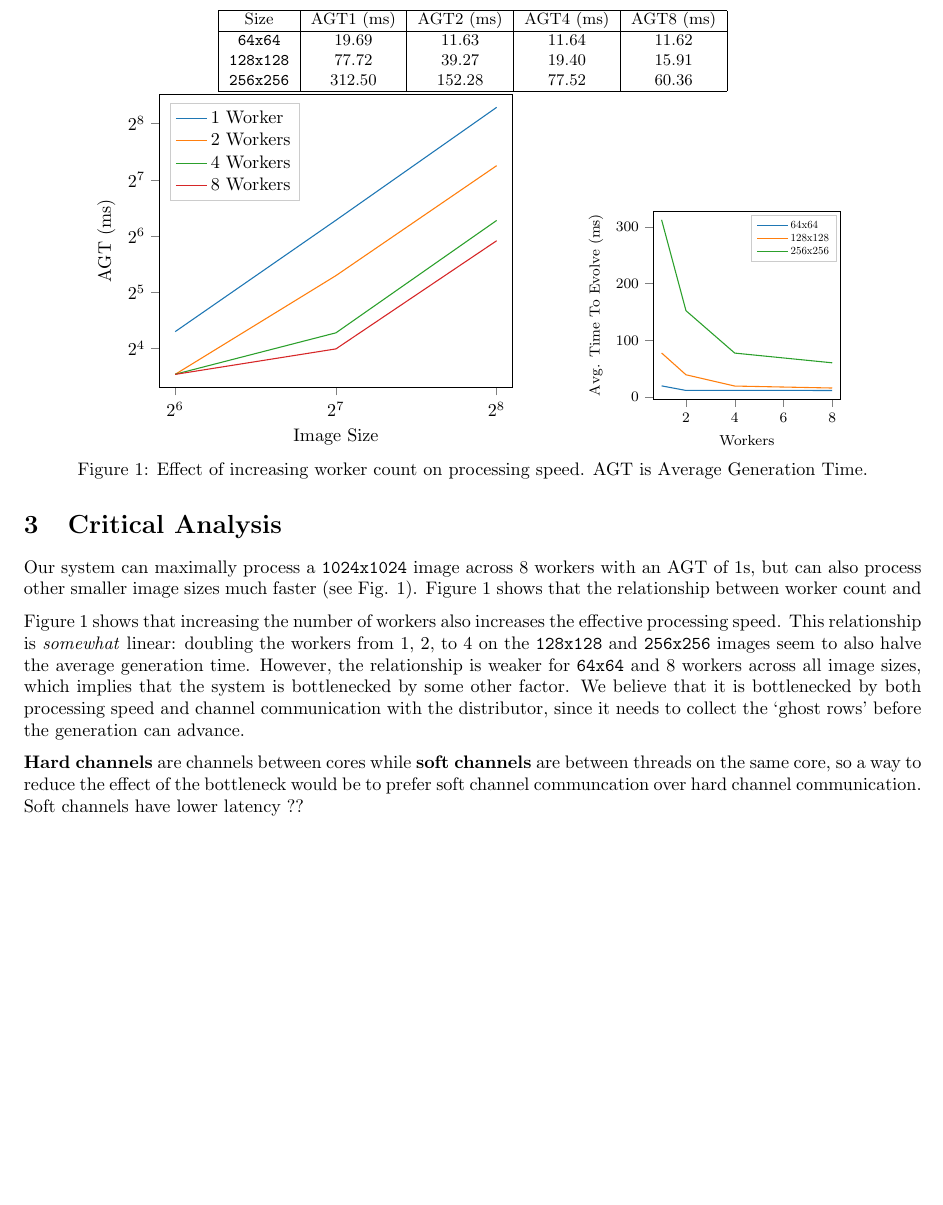
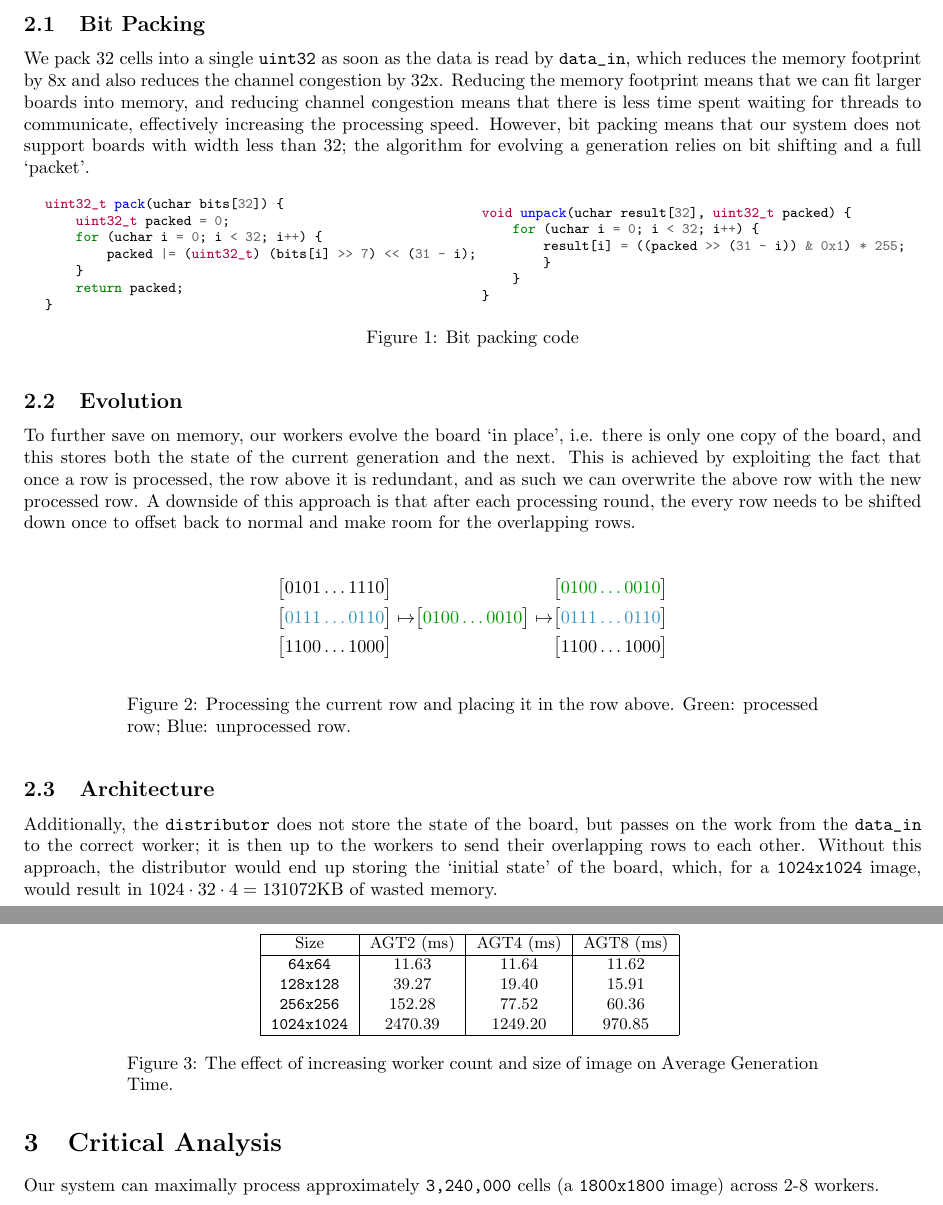
Before and after one commit to roo2319/Conway, a LaTeX document (report/report.tex, which reads report/array.tex, report/bitpacking.tex, report/scripts/agt.tex): part of page 4 of 4 before the commit and two parts of pages 4 and 5 of 5 after it, the two joined at a grey line, cut at the place of the change, the shorter picture padded with empty space. Compiled offline with pdfLaTeX.

Commit message:
report part 2 update

```diff
--- /dev/null
+++ b/report/array.tex
@@ -0,0 +1,5 @@
+\begin{alignat*}{3}
+    &\big[0101\dots1110\big]         &{}                                                                                     &\big[\textcolor{green!60!black}{0100\dots0010}\big] \\
+    &\big[\textcolor{cyan!75!black}{0111\dots0110}\big] \mapsto &\big[\textcolor{green!60!black}{0100\dots0010}\big] \mapsto &\big[\textcolor{cyan!75!black}{0111\dots0110}\big] \\
+    &\big[1100\dots1000\big]         &{}                                                                                     &\big[1100\dots1000\big]
+\end{alignat*}
--- /dev/null
+++ b/report/bitpacking.tex
@@ -0,0 +1,23 @@
+\hspace{-0.9cm}
+\begin{minipage}{0.45\textwidth}
+    \begin{minted}[fontsize=\footnotesize]{C}
+        uint32_t pack(uchar bits[32]) {
+            uint32_t packed = 0;
+            for (uchar i = 0; i < 32; i++) {
+                packed |= (uint32_t) (bits[i] >> 7) << (31 - i);
+            }
+            return packed;
+        }
+    \end{minted}
+\end{minipage}
+\hspace{0.4cm}
+\begin{minipage}{0.45\textwidth}
+    \begin{minted}[fontsize=\footnotesize]{C}
+        void unpack(uchar result[32], uint32_t packed) {
+            for (uchar i = 0; i < 32; i++) {
+                result[i] = ((packed >> (31 - i)) & 0x1) * 255;
+                }
+            }
+        }
+    \end{minted}
+\end{minipage}
--- a/report/report.tex
+++ b/report/report.tex
@@ -8,6 +8,9 @@
 \usepackage{minted}
 \usepackage{pgfplots}
 \usepackage{parskip}
+\usepackage{amsmath}
+\usepackage{xcolor}
+\usepackage[margin=2cm]{caption}
 
 \pgfplotsset{compat=1.16}
 
@@ -50,6 +53,40 @@
 
     \section{Tests and Experiments}
     (2 pages max): Show the result of the given 16x16 image after 2 rounds. Describe briefly the other experiments you carried out, provide a selection of appropriate results and output images. This must be done for at least the example images provided and for at least one example image of your own choosing (showcasing the merit of your system). List the important factors responsible for virtues and limitations of your system.
+
+    \pagebreak
+
+    \begin{figure}
+        %input tests here
+    \end{figure}
+
+    \subsection{Bit Packing}
+
+    We pack 32 cells into a single \verb|uint32| as soon as the data is read by \verb|data_in|, which reduces the memory footprint by 8x and also reduces the channel congestion by 32x. Reducing the memory footprint means that we can fit larger boards into memory, and reducing channel congestion means that there is less time spent waiting for threads to communicate, effectively increasing the processing speed. However, bit packing means that our system does not support boards with width less than 32; the algorithm for evolving a generation relies on bit shifting and a full `packet'.
+
+    \begin{figure}[h]
+        \input{bitpacking.tex}
+        \caption{Bit packing code}
+        \label{fig:bitpack}
+    \end{figure}
+
+    \subsection{Evolution}
+
+    To further save on memory, our workers evolve the board `in place', i.e. there is only one copy of the board, and this stores both the state of the current generation and the next. This is achieved by exploiting the fact that once a row is processed, the row above it is redundant, and as such we can overwrite the above row with the new processed row. A downside of this approach is that after each processing round, the every row needs to be shifted down once to offset back to normal and make room for the overlapping rows.
+
+    \begin{figure}[h]
+        \begin{center}
+            \input{array.tex}
+            \caption{Processing the current row and placing it in the row above. Green: processed row; Blue: unprocessed row.}
+        \end{center}
+    \end{figure}
+
+    \subsection{Architecture}
+
+    Additionally, the \verb|distributor| does not store the state of the board, but passes on the work from the \verb|data_in| to the correct worker; it is then up to the workers to send their overlapping rows to each other. Without this approach, the distributor would end up storing the `initial state' of the board, which, for a \verb|1024x1024| image, would result in $1024 \cdot 32 \cdot 4 = 131072$KB of wasted memory.
+
+
+
     \pagebreak
 
     % ?? is a placeholder for a future citation :)
@@ -57,21 +94,10 @@
 
     \begin{figure}
         \begin{center}
-            \input{table.tex} \\
-            \input{scripts/agt.tex}
-            \hspace{1cm}
-            \input{time.tex}
-            \vspace*{-2mm}
+            \input{table.tex}
+            \caption{The effect of increasing worker count and size of image on Average Generation Time.}
+            \label{fig:agt}
         \end{center}
-        \vspace{-1mm}
-        \caption{Effect of increasing worker count on processing speed. AGT is Average Generation Time.}
-        \label{fig:workers}
     \end{figure}
-
-    Our system can maximally process a \verb|1024x1024| image across 8 workers with an AGT of 1s, but can also process other smaller image sizes much faster (see Fig. \ref{fig:workers}). Figure 1 shows that the relationship between worker count and
-
-
-    Figure \ref{fig:workers} shows that increasing the number of workers also increases the effective processing speed. This relationship is \textit{somewhat} linear: doubling the workers from 1, 2, to 4 on the \verb|128x128| and \verb|256x256| images seem to also halve the average generation time. However, the relationship is weaker for \verb|64x64| and 8 workers across all image sizes, which implies that the system is bottlenecked by some other factor. We believe that it is bottlenecked by both processing speed and channel communication with the distributor, since it needs to collect the `ghost rows' before the generation can advance.
-
-    \textbf{Hard channels} are channels between cores while \textbf{soft channels} are between threads on the same core, so a way to reduce the effect of the bottleneck would be to prefer soft channel communcation over hard channel communication. Soft channels have lower latency ??
+    Our system can maximally process approximately \verb|3,240,000| cells (a \verb|1800x1800| image) across 2-8 workers.
 \end{document}
--- a/report/scripts/agt.tex
+++ /dev/null
@@ -1,56 +0,0 @@
-% This file was created by matplotlib2tikz v0.6.18.
-\begin{tikzpicture}
-
-\definecolor{color3}{rgb}{0.83921568627451,0.152941176470588,0.156862745098039}
-\definecolor{color2}{rgb}{0.172549019607843,0.627450980392157,0.172549019607843}
-\definecolor{color1}{rgb}{1,0.498039215686275,0.0549019607843137}
-\definecolor{color0}{rgb}{0.12156862745098,0.466666666666667,0.705882352941177}
-
-\begin{axis}[
-legend cell align={left},
-legend entries={{1 Worker},{2 Workers},{4 Workers},{8 Workers}},
-legend style={at={(0.03,0.97)}, anchor=north west, draw=white!80.0!black},
-tick align=outside,
-tick pos=left,
-x grid style={lightgray!92.02614379084967!black},
-xlabel={Image Size},
-xmin=59.7141114583557, xmax=274.374006409291,
-xmode=log,
-y grid style={lightgray!92.02614379084967!black},
-ylabel={AGT (ms)},
-ymin=9.85652739630042, ymax=368.410684006516,
-ymode=log,
-log basis x = {2},
-log basis y = {2}
-]
-\addlegendimage{no markers, color0}
-\addlegendimage{no markers, color1}
-\addlegendimage{no markers, color2}
-\addlegendimage{no markers, color3}
-\addplot [semithick, color0]
-table [row sep=\\]{%
-64	19.69 \\
-128	77.72 \\
-256	312.5 \\
-};
-\addplot [semithick, color1]
-table [row sep=\\]{%
-64	11.63 \\
-128	39.27 \\
-256	152.28 \\
-};
-\addplot [semithick, color2]
-table [row sep=\\]{%
-64	11.64 \\
-128	19.4 \\
-256	77.52 \\
-};
-\addplot [semithick, color3]
-table [row sep=\\]{%
-64	11.62 \\
-128	15.91 \\
-256	60.36 \\
-};
-\end{axis}
-
-\end{tikzpicture}
--- a/report/table.tex
+++ b/report/table.tex
@@ -1,8 +1,9 @@
 {\small
 \begin{tabular}{|c|c|c|c|c|}
-    \hline Size & AGT1 (ms) & AGT2 (ms) & AGT4 (ms) & AGT8 (ms) \\
-    \hline \verb|64x64| & 19.69 & 11.63 & 11.64 & 11.62 \\
-    \verb|128x128| & 77.72 & 39.27 & 19.40 & 15.91 \\
-    \verb|256x256| & 312.50 & 152.28 & 77.52 & 60.36 \\
+    \hline Size & AGT2 (ms) & AGT4 (ms) & AGT8 (ms) \\
+    \hline \verb|64x64| & 11.63 & 11.64 & 11.62 \\
+    \verb|128x128| & 39.27 & 19.40 & 15.91 \\
+    \verb|256x256| & 152.28 & 77.52 & 60.36 \\
+    \verb|1024x1024| & 2470.39 & 1249.20 & 970.85 \\
     \hline
 \end{tabular}}
--- a/report/time.tex
+++ /dev/null
@@ -1,49 +0,0 @@
-% This file was created by matplotlib2tikz v0.6.18.
-\begin{tikzpicture}
-
-\definecolor{color0}{rgb}{0.12156862745098,0.466666666666667,0.705882352941177}
-\definecolor{color1}{rgb}{1,0.498039215686275,0.0549019607843137}
-\definecolor{color2}{rgb}{0.172549019607843,0.627450980392157,0.172549019607843}
-\pgfplotsset{every tick label/.append style={font=\footnotesize}}
-\begin{axis}[
-height=\figureheight,
-legend cell align={left},
-legend entries={{64x64},{128x128},{256x256}},
-legend style={nodes={scale=0.6, transform shape}, draw=white!80.0!black},
-tick align=outside,
-tick pos=left,
-width=\figurewidth,
-x grid style={white!69.01960784313725!black},
-xlabel={\footnotesize Workers},
-xmin=0.65, xmax=8.35,
-y grid style={white!69.01960784313725!black},
-ylabel={\footnotesize Avg. Time To Evolve (ms)},
-ymin=-3.424, ymax=327.544
-]
-\addlegendimage{no markers, color0}
-\addlegendimage{no markers, color1}
-\addlegendimage{no markers, color2}
-\addplot [semithick, color0]
-table [row sep=\\]{%
-1	19.69 \\
-2	11.63 \\
-4	11.64 \\
-8	11.62 \\
-};
-\addplot [semithick, color1]
-table [row sep=\\]{%
-1	77.72 \\
-2	39.27 \\
-4	19.4 \\
-8	15.91 \\
-};
-\addplot [semithick, color2]
-table [row sep=\\]{%
-1	312.5 \\
-2	152.28 \\
-4	77.52 \\
-8	60.36 \\
-};
-\end{axis}
-
-\end{tikzpicture}
```
Also changed, not shown: report/generations.tex (deleted, +0 -49 lines), report/scripts/evolve.tex (deleted, +0 -47 lines), 1 other file.
